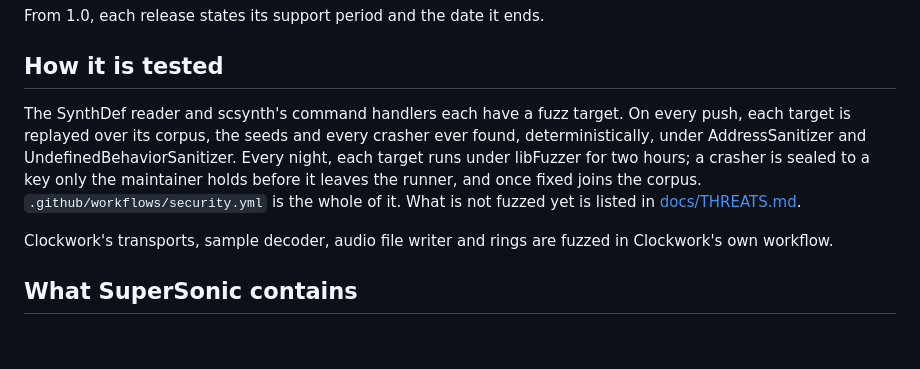
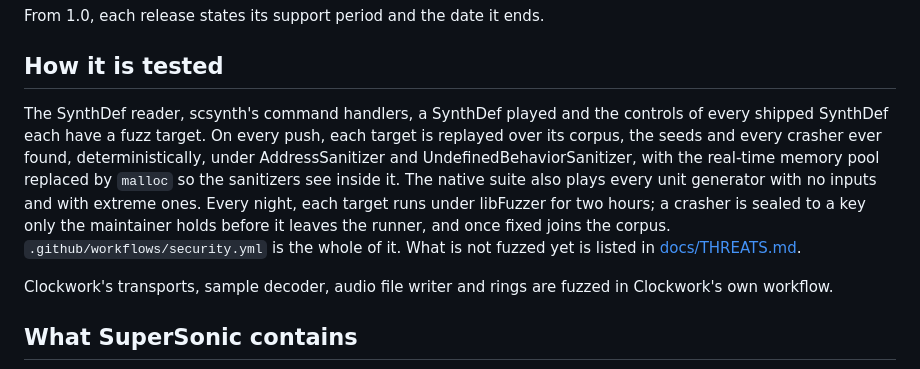
Before and after one commit to samaaron/supersonic, a Markdown page: SECURITY.md, the part around the change. Drawn GitHub-style; blank space fills up the shorter version.

```diff
--- a/SECURITY.md
+++ b/SECURITY.md
@@ -57,14 +57,17 @@ From 1.0, each release states its support period and the date it ends.
 
 ## How it is tested
 
-The SynthDef reader and scsynth's command handlers each have a fuzz target.
-On every push, each target is replayed over its corpus, the seeds and every
-crasher ever found, deterministically, under AddressSanitizer and
-UndefinedBehaviorSanitizer. Every night, each target runs under libFuzzer for
-two hours; a crasher is sealed to a key only the maintainer holds before it
-leaves the runner, and once fixed joins the corpus.
-`.github/workflows/security.yml` is the whole of it. What is not fuzzed yet
-is listed in [docs/THREATS.md](docs/THREATS.md#known-gaps).
+The SynthDef reader, scsynth's command handlers, a SynthDef played and the
+controls of every shipped SynthDef each have a fuzz target. On every push,
+each target is replayed over its corpus, the seeds and every crasher ever
+found, deterministically, under AddressSanitizer and
+UndefinedBehaviorSanitizer, with the real-time memory pool replaced by
+`malloc` so the sanitizers see inside it. The native suite also plays every
+unit generator with no inputs and with extreme ones. Every night, each target
+runs under libFuzzer for two hours; a crasher is sealed to a key only the
+maintainer holds before it leaves the runner, and once fixed joins the corpus.
+`.github/workflows/security.yml` is the whole of it. What is not fuzzed yet is
+listed in [docs/THREATS.md](docs/THREATS.md#known-gaps).
 
 Clockwork's transports, sample decoder, audio file writer and rings are fuzzed
 in Clockwork's own workflow.
```
Also changed, not shown: docs/THREATS.md (+8 -8 lines), docs/UPSTREAM_SYNC_GUIDE.md (+35 -0 lines).
